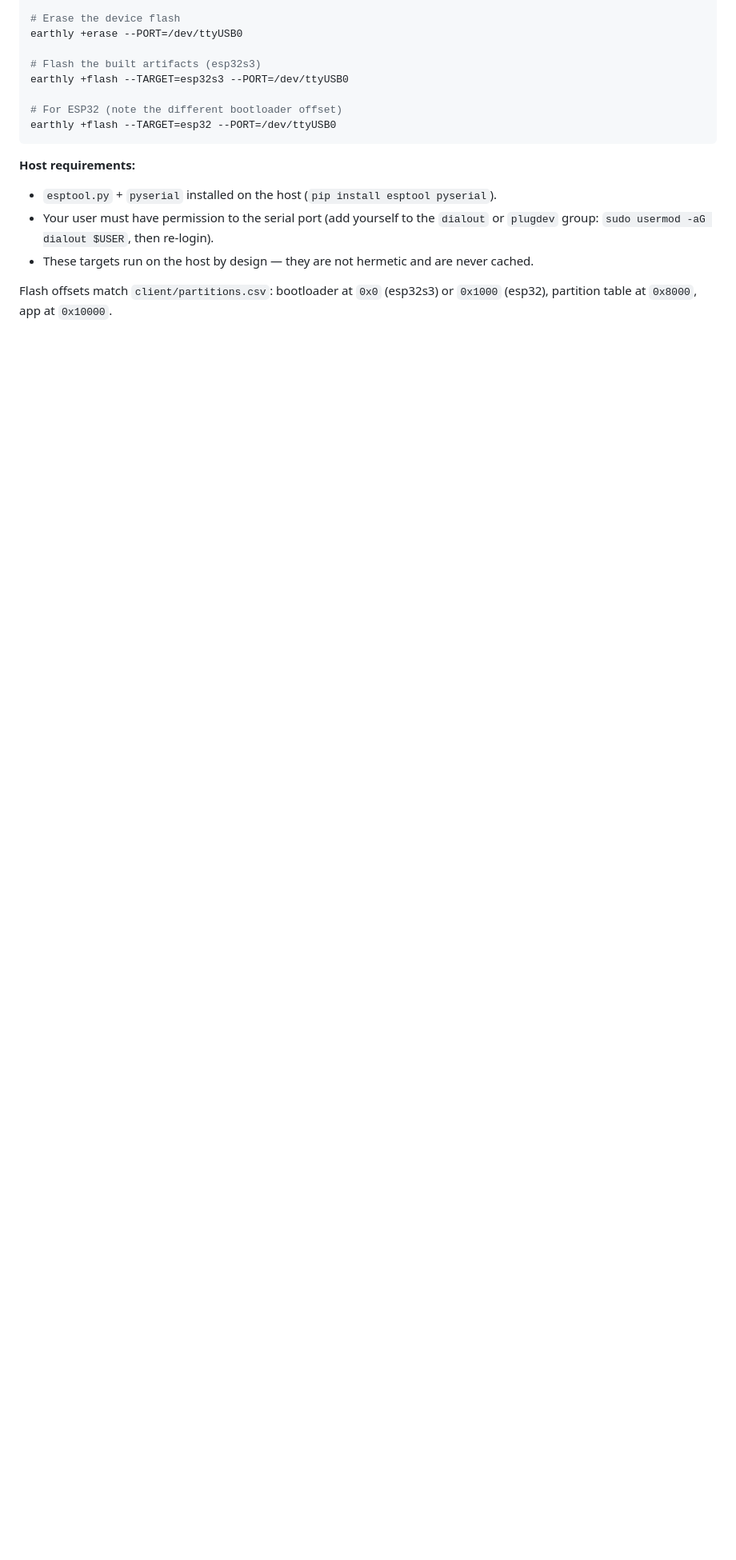
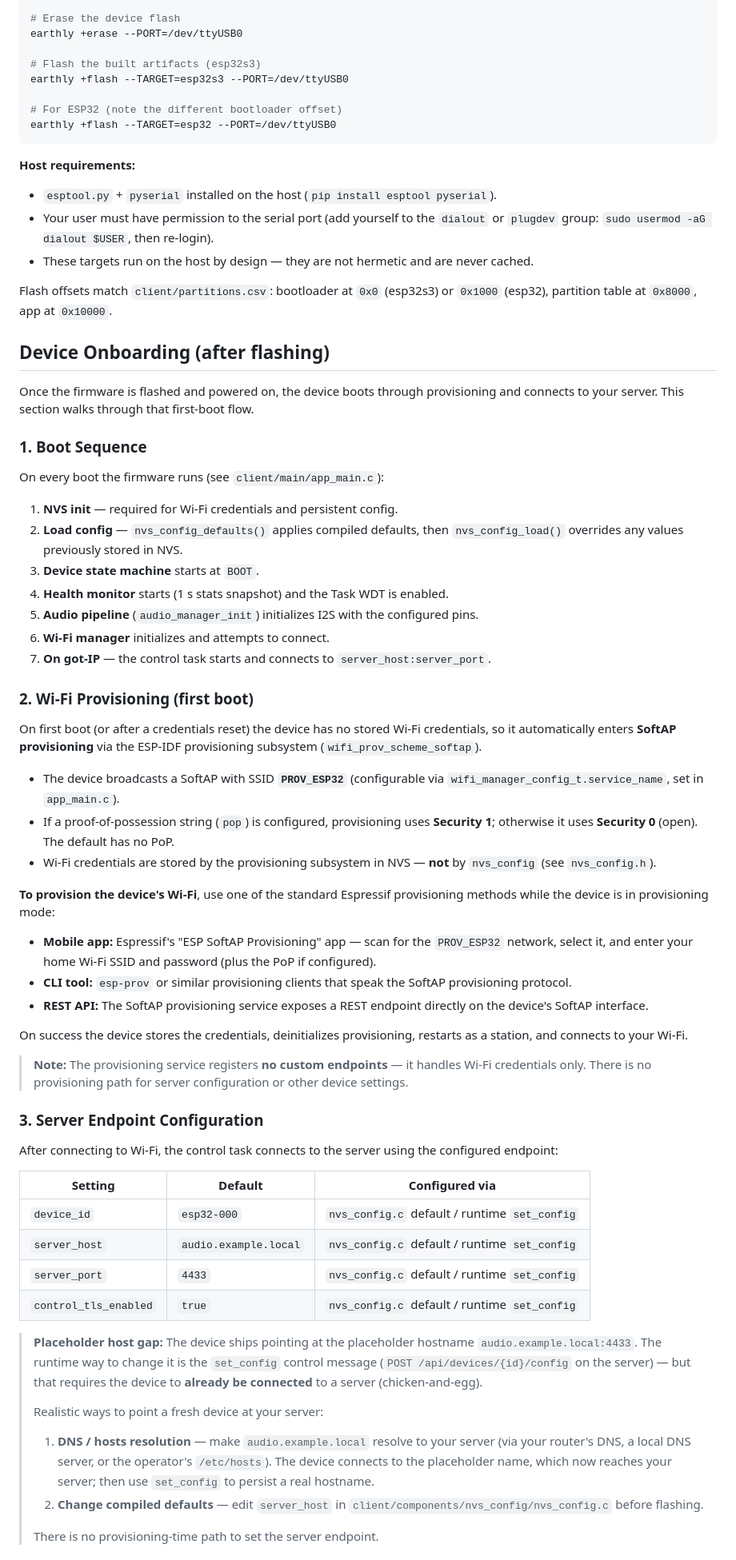
Before and after one commit to faisyl/espmic, a Markdown page: client/README.md, the part around one of its changes. Shown at 80% size. GitHub-like rendering; blank space fills up the shorter version.

Commit message:
docs: add client device onboarding section (post-flash provisioning, Wi-Fi, server config, TLS, verify, factory reset)

```diff
--- a/client/README.md
+++ b/client/README.md
@@ -136,3 +136,79 @@ earthly +flash --TARGET=esp32 --PORT=/dev/ttyUSB0
 Flash offsets match `client/partitions.csv`: bootloader at `0x0` (esp32s3) or
 `0x1000` (esp32), partition table at `0x8000`, app at `0x10000`.
 
+## Device Onboarding (after flashing)
+
+Once the firmware is flashed and powered on, the device boots through provisioning
+and connects to your server. This section walks through that first-boot flow.
+
+### 1. Boot Sequence
+
+On every boot the firmware runs (see `client/main/app_main.c`):
+
+1. **NVS init** — required for Wi-Fi credentials and persistent config.
+2. **Load config** — `nvs_config_defaults()` applies compiled defaults, then
+   `nvs_config_load()` overrides any values previously stored in NVS.
+3. **Device state machine** starts at `BOOT`.
+4. **Health monitor** starts (1 s stats snapshot) and the Task WDT is enabled.
+5. **Audio pipeline** (`audio_manager_init`) initializes I2S with the configured pins.
+6. **Wi-Fi manager** initializes and attempts to connect.
+7. **On got-IP** — the control task starts and connects to `server_host:server_port`.
+
+### 2. Wi-Fi Provisioning (first boot)
+
+On first boot (or after a credentials reset) the device has no stored Wi-Fi
+credentials, so it automatically enters **SoftAP provisioning** via the ESP-IDF
+provisioning subsystem (`wifi_prov_scheme_softap`).
+
+- The device broadcasts a SoftAP with SSID **`PROV_ESP32`** (configurable via
+  `wifi_manager_config_t.service_name`, set in `app_main.c`).
+- If a proof-of-possession string (`pop`) is configured, provisioning uses
+  **Security 1**; otherwise it uses **Security 0** (open). The default has no PoP.
+- Wi-Fi credentials are stored by the provisioning subsystem in NVS — **not** by
+  `nvs_config` (see `nvs_config.h`).
+
+**To provision the device's Wi-Fi**, use one of the standard Espressif provisioning
+methods while the device is in provisioning mode:
+
+- **Mobile app:** Espressif's "ESP SoftAP Provisioning" app — scan for the
+  `PROV_ESP32` network, select it, and enter your home Wi-Fi SSID and password
+  (plus the PoP if configured).
+- **CLI tool:** `esp-prov` or similar provisioning clients that speak the SoftAP
+  provisioning protocol.
+- **REST API:** The SoftAP provisioning service exposes a REST endpoint directly
+  on the device's SoftAP interface.
+
+On success the device stores the credentials, deinitializes provisioning, restarts
+as a station, and connects to your Wi-Fi.
+
+> **Note:** The provisioning service registers **no custom endpoints** — it handles
+> Wi-Fi credentials only. There is no provisioning path for server configuration or
+> other device settings.
+
+### 3. Server Endpoint Configuration
+
+After connecting to Wi-Fi, the control task connects to the server using the
+configured endpoint:
+
+| Setting | Default | Configured via |
+|---|---|---|
+| `device_id` | `esp32-000` | `nvs_config.c` default / runtime `set_config` |
+| `server_host` | `audio.example.local` | `nvs_config.c` default / runtime `set_config` |
+| `server_port` | `4433` | `nvs_config.c` default / runtime `set_config` |
+| `control_tls_enabled` | `true` | `nvs_config.c` default / runtime `set_config` |
+
+> **Placeholder host gap:** The device ships pointing at the placeholder hostname
+> `audio.example.local:4433`. The runtime way to change it is the `set_config`
+> control message (`POST /api/devices/{id}/config` on the server) — but that
+> requires the device to **already be connected** to a server (chicken-and-egg).
+>
+> Realistic ways to point a fresh device at your server:
+> 1. **DNS / hosts resolution** — make `audio.example.local` resolve to your server
+>    (via your router's DNS, a local DNS server, or the operator's `/etc/hosts`).
+>    The device connects to the placeholder name, which now reaches your server;
+>    then use `set_config` to persist a real hostname.
+> 2. **Change compiled defaults** — edit `server_host` in
+>    `client/components/nvs_config/nvs_config.c` before flashing.
+>
+> There is no provisioning-time path to set the server endpoint.
+
```
Also changed, not shown: other parts of client/README.md (+54 -0 lines).
